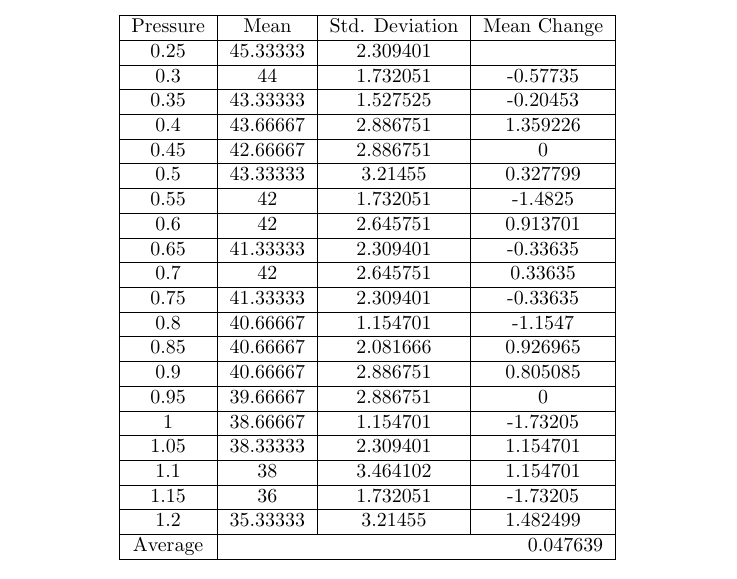
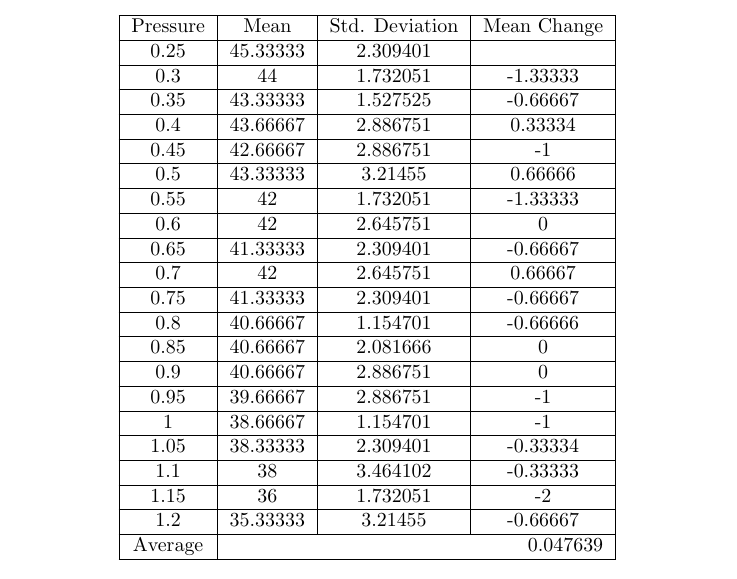
Before and after one commit to Arunscape/Stat-235-Labs, a LaTeX document (Lab1/report.tex): part of page 5 of 7, cut so that both start at the same text. Compiled offline with pdfLaTeX.

Commit message:
k that should be better

```diff
--- a/Lab1/report.tex
+++ b/Lab1/report.tex
@@ -162,25 +162,25 @@ which was reached in Section \ref{Shapes} by visually inspection of the histogra
   \hline
   Pressure & Mean                          & Std. Deviation & Mean Change \\ \hline
   0.25     & 45.33333                      & 2.309401       &             \\ \hline
-  0.3      & 44                            & 1.732051       & -0.57735    \\ \hline
-  0.35     & 43.33333                      & 1.527525       & -0.20453    \\ \hline
-  0.4      & 43.66667                      & 2.886751       & 1.359226    \\ \hline
-  0.45     & 42.66667                      & 2.886751       & 0           \\ \hline
-  0.5      & 43.33333                      & 3.21455        & 0.327799    \\ \hline
-  0.55     & 42                            & 1.732051       & -1.4825     \\ \hline
-  0.6      & 42                            & 2.645751       & 0.913701    \\ \hline
-  0.65     & 41.33333                      & 2.309401       & -0.33635    \\ \hline
-  0.7      & 42                            & 2.645751       & 0.33635     \\ \hline
-  0.75     & 41.33333                      & 2.309401       & -0.33635    \\ \hline
-  0.8      & 40.66667                      & 1.154701       & -1.1547     \\ \hline
-  0.85     & 40.66667                      & 2.081666       & 0.926965    \\ \hline
-  0.9      & 40.66667                      & 2.886751       & 0.805085    \\ \hline
-  0.95     & 39.66667                      & 2.886751       & 0           \\ \hline
-  1        & 38.66667                      & 1.154701       & -1.73205    \\ \hline
-  1.05     & 38.33333                      & 2.309401       & 1.154701    \\ \hline
-  1.1      & 38                            & 3.464102       & 1.154701    \\ \hline
-  1.15     & 36                            & 1.732051       & -1.73205    \\ \hline
-  1.2      & 35.33333                      & 3.21455        & 1.482499    \\ \hline
+  0.3      & 44                            & 1.732051       & -1.33333    \\ \hline
+  0.35     & 43.33333                      & 1.527525       & -0.66667    \\ \hline
+  0.4      & 43.66667                      & 2.886751       & 0.33334     \\ \hline
+  0.45     & 42.66667                      & 2.886751       & -1          \\ \hline
+  0.5      & 43.33333                      & 3.21455        & 0.66666     \\ \hline
+  0.55     & 42                            & 1.732051       & -1.33333    \\ \hline
+  0.6      & 42                            & 2.645751       & 0           \\ \hline
+  0.65     & 41.33333                      & 2.309401       & -0.66667    \\ \hline
+  0.7      & 42                            & 2.645751       & 0.66667     \\ \hline
+  0.75     & 41.33333                      & 2.309401       & -0.66667    \\ \hline
+  0.8      & 40.66667                      & 1.154701       & -0.66666    \\ \hline
+  0.85     & 40.66667                      & 2.081666       & 0           \\ \hline
+  0.9      & 40.66667                      & 2.886751       & 0           \\ \hline
+  0.95     & 39.66667                      & 2.886751       & -1          \\ \hline
+  1        & 38.66667                      & 1.154701       & -1          \\ \hline
+  1.05     & 38.33333                      & 2.309401       & -0.33334    \\ \hline
+  1.1      & 38                            & 3.464102       & -0.33333    \\ \hline
+  1.15     & 36                            & 1.732051       & -2          \\ \hline
+  1.2      & 35.33333                      & 3.21455        & -0.66667    \\ \hline
   % Average  &                               &                & 0.047639    \\ \hline
   Average  & \multicolumn{3}{r|}{0.047639}                                \\ \hline
  \end{tabular}
```
